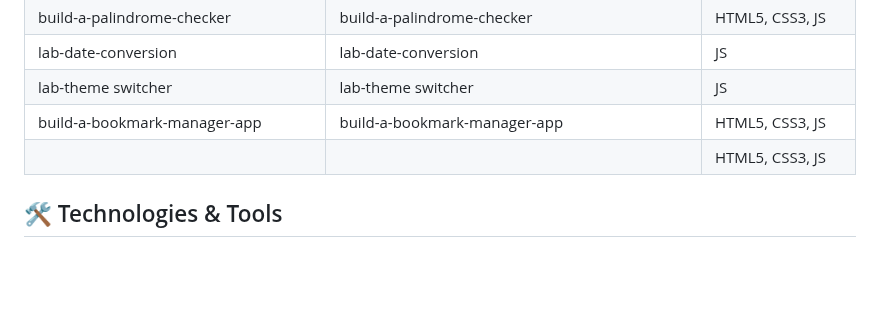
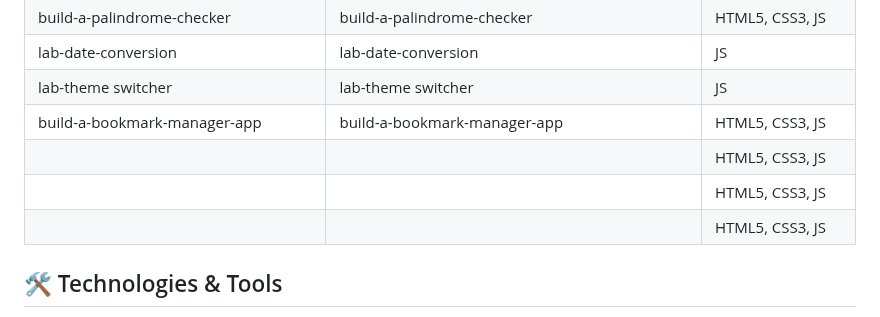
Before and after one commit to nHallecn/freeCodeCamp-projects, a Markdown page: README.md, the part around the change. Rendered like a GitHub page; blank space fills up the shorter version.

```diff
--- a/README.md
+++ b/README.md
@@ -61,6 +61,8 @@ To do list |A styled to-do list  |HTML5,CSS3
 |lab-theme switcher | lab-theme switcher |JS
 |build-a-bookmark-manager-app|build-a-bookmark-manager-app|HTML5, CSS3, JS
 |||HTML5, CSS3, JS
+|||HTML5, CSS3, JS
+|||HTML5, CSS3, JS
 ## 🛠️ Technologies & Tools
 
 This curriculum covers a wide range of modern web development technologies. The main tools I am using throughout these projects include:
```
